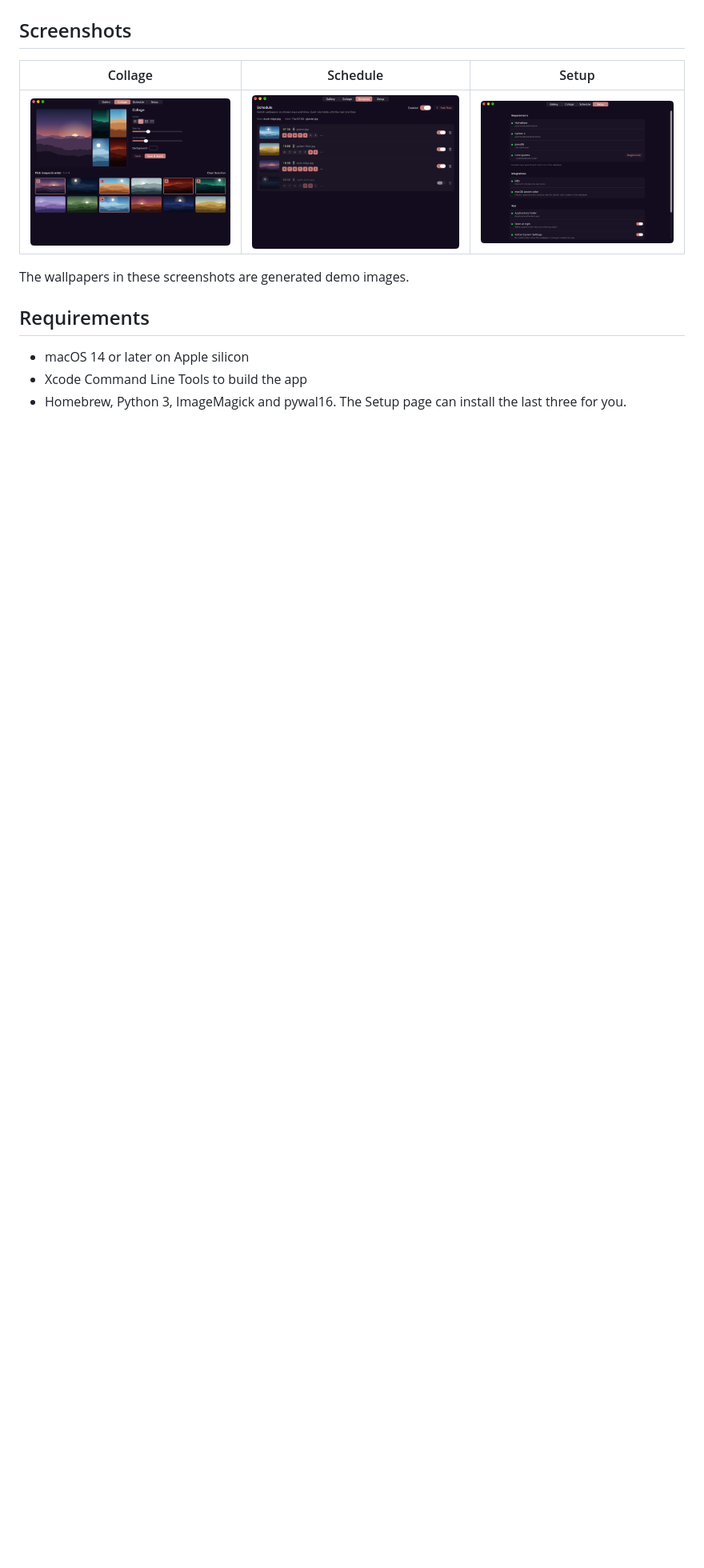
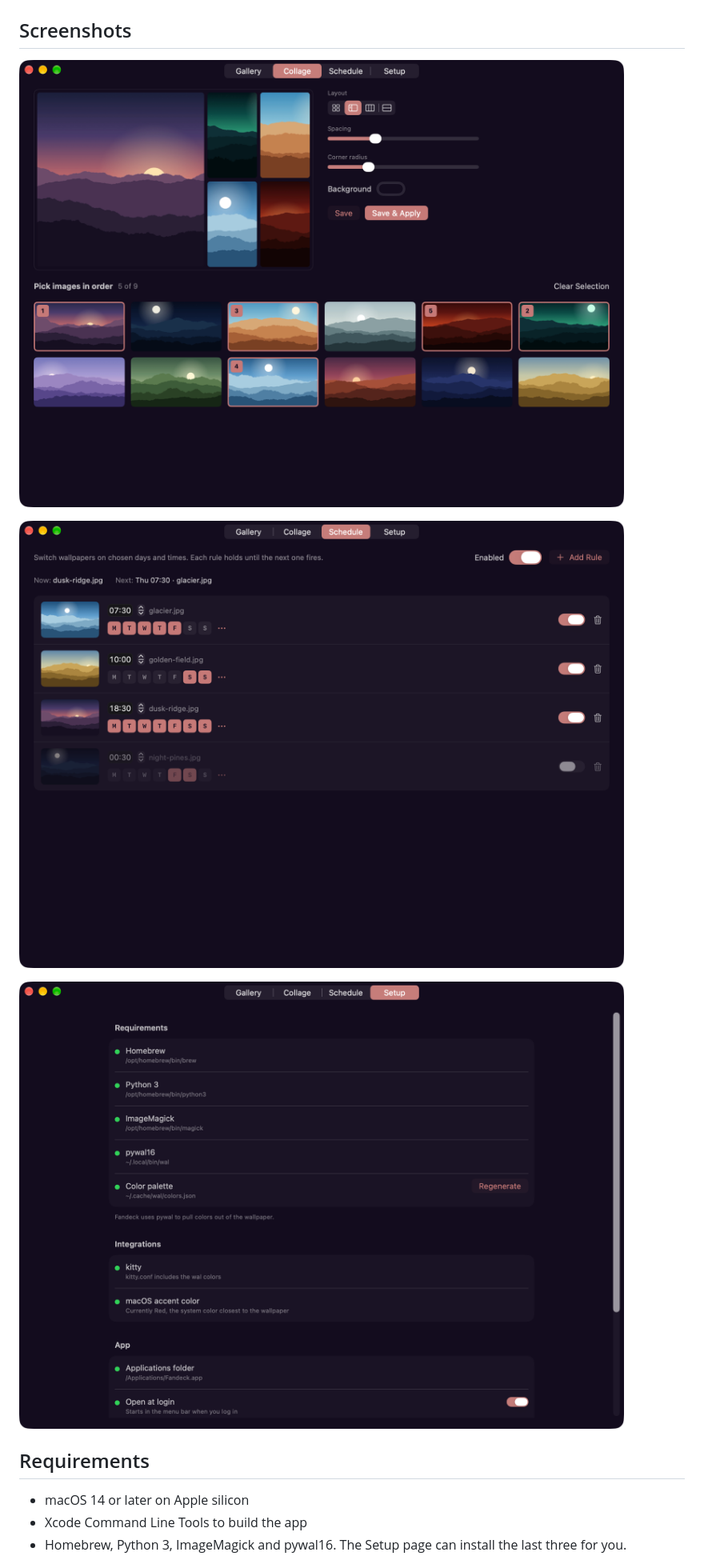
Before and after one commit to MrShiroLu/fandeck, a Markdown page: README.md, the part around the change. Shown at 80% size. Rendered like a GitHub page; pictures changed too: docs/screenshots/collage.png, docs/screenshots/schedule.png, docs/screenshots/setup.png; blank space fills up the shorter version.

Commit message:
Show README screenshots full width and update them

```diff
--- a/README.md
+++ b/README.md
@@ -22,11 +22,11 @@ The name comes from the fan decks painters use to pick paint colors.
 
 ## Screenshots
 
-| Collage | Schedule | Setup |
-| --- | --- | --- |
-| ![Collage page](docs/screenshots/collage.png) | ![Schedule page](docs/screenshots/schedule.png) | ![Setup page](docs/screenshots/setup.png) |
+![Collage page](docs/screenshots/collage.png)
 
-The wallpapers in these screenshots are generated demo images.
+![Schedule page](docs/screenshots/schedule.png)
+
+![Setup page](docs/screenshots/setup.png)
 
 ## Requirements
 
```
Also changed, not shown: docs/screenshots/gallery.png.
